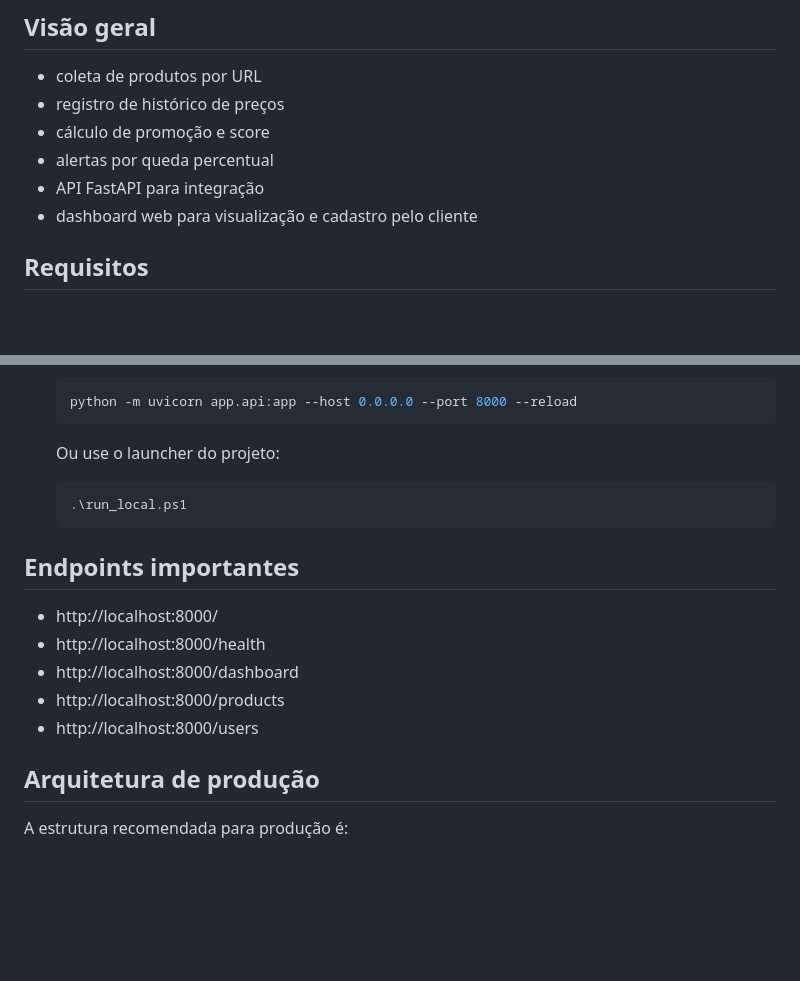
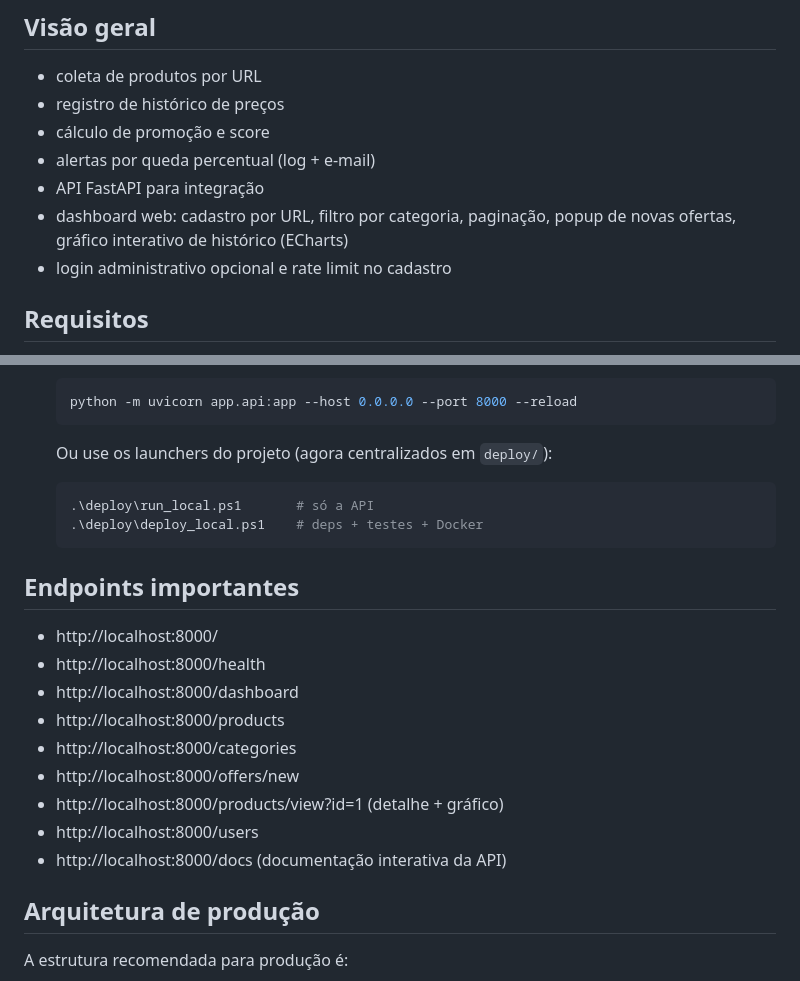
Before and after one commit to brennusdev/Bot-de-Promo-es, a Markdown page: README.md, 2 parts joined by grey strips. Rendered like a GitHub page; blank space fills up the shorter version.

Commit message:
Atualizado Readme.md

````diff
--- a/README.md
+++ b/README.md
@@ -7,9 +7,11 @@ Sistema de monitoramento de preços e alertas de promoção para produtos de mar
 - coleta de produtos por URL
 - registro de histórico de preços
 - cálculo de promoção e score
-- alertas por queda percentual
+- alertas por queda percentual (log + e-mail)
 - API FastAPI para integração
-- dashboard web para visualização e cadastro pelo cliente
+- dashboard web: cadastro por URL, filtro por categoria, paginação,
+  popup de novas ofertas, gráfico interativo de histórico (ECharts)
+- login administrativo opcional e rate limit no cadastro
 
 ## Requisitos
 
@@ -52,10 +54,11 @@ Sistema de monitoramento de preços e alertas de promoção para produtos de mar
    python -m uvicorn app.api:app --host 0.0.0.0 --port 8000 --reload
    ```
 
-   Ou use o launcher do projeto:
+   Ou use os launchers do projeto (agora centralizados em `deploy/`):
 
    ```powershell
-   .\run_local.ps1
+   .\deploy\run_local.ps1       # só a API
+   .\deploy\deploy_local.ps1    # deps + testes + Docker
    ```
 
 ## Endpoints importantes
@@ -64,7 +67,11 @@ Sistema de monitoramento de preços e alertas de promoção para produtos de mar
 - http://localhost:8000/health
 - http://localhost:8000/dashboard
 - http://localhost:8000/products
+- http://localhost:8000/categories
+- http://localhost:8000/offers/new
+- http://localhost:8000/products/view?id=1 (detalhe + gráfico)
 - http://localhost:8000/users
+- http://localhost:8000/docs (documentação interativa da API)
 
 ## Arquitetura de produção
 
````
